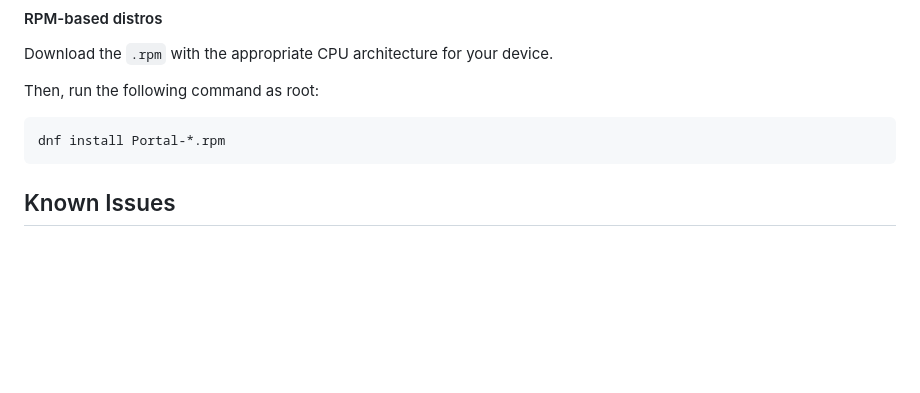
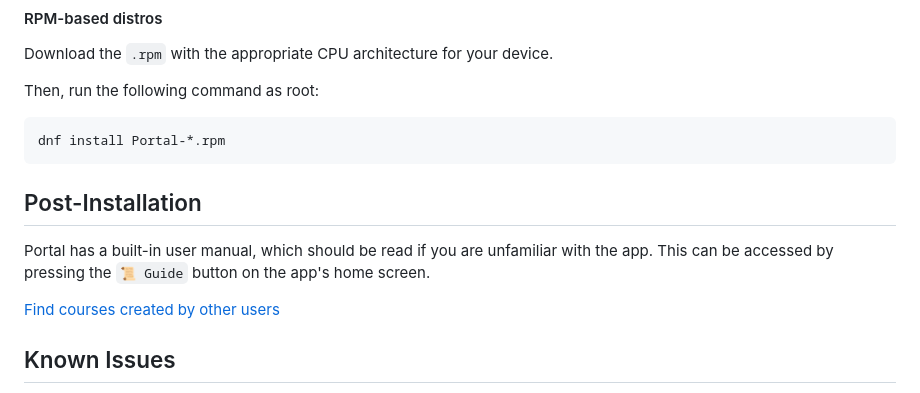
Before and after one commit to School-of-Life-Project/Portal, a Markdown page: README.md, the part around the change. Drawn GitHub-style; blank space fills up the shorter version.

Commit message:
Added usage instructions

````diff
--- a/README.md
+++ b/README.md
@@ -62,6 +62,12 @@ Then, run the following command as root:
 dnf install Portal-*.rpm
 ```
 
+## Post-Installation
+
+Portal has a built-in user manual, which should be read if you are unfamiliar with the app. This can be accessed by pressing the `📜 Guide` button on the app's home screen.
+
+[Find courses created by other users](https://github.com/School-of-Life-Project/Portal-App/discussions/categories/show-and-tell?discussions_q=is%3Aopen+category%3A%22Show+and+tell%22+sort%3Atopl)
+
 ## Known Issues
 - External links are broken inside the textbook viewer. This is caused by [a bug in Tauri](https://github.com/tauri-apps/tauri/issues/9912).
 - When compiling Portal as a Linux AppImage, external links and folder buttons are broken. This is caused by [a bug in Tauri](https://github.com/tauri-apps/tauri/issues/6172).
````
